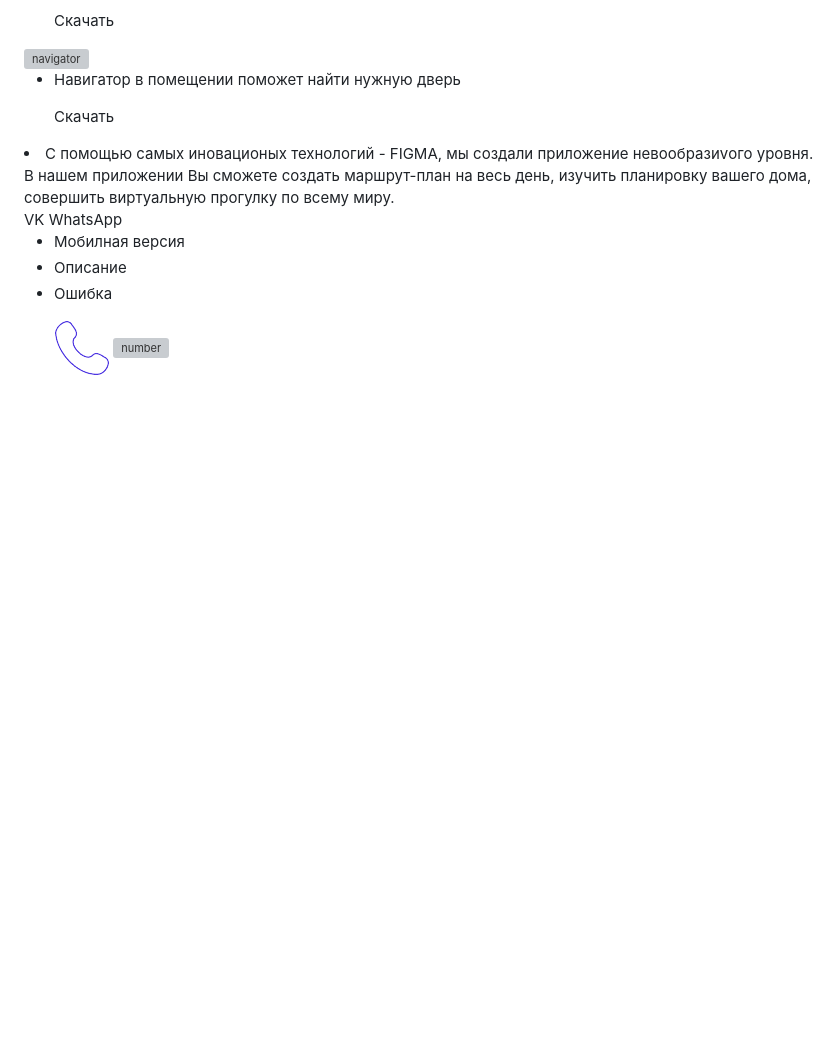
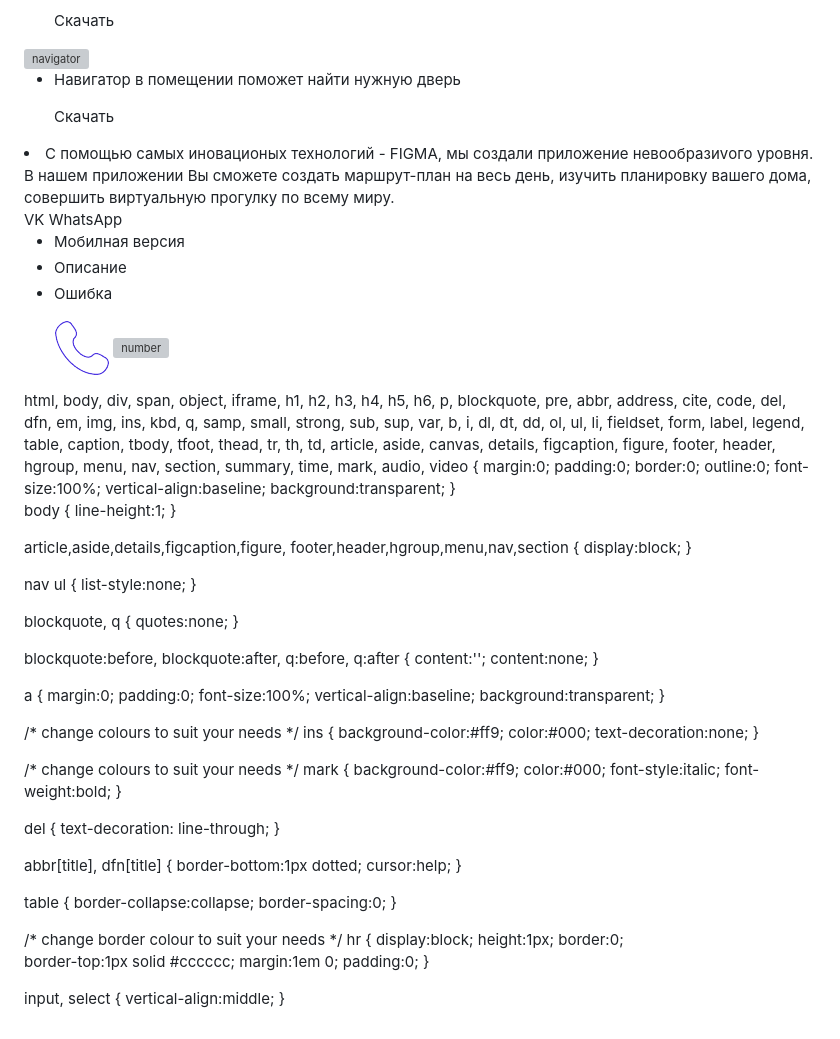
Before and after one commit to AlexDemeshkin/AlexDemeshkin.github.io, a Markdown page: README.md, the part around the change. Rendered like a GitHub page; blank space fills up the shorter version; grey boxes are pictures that could not be loaded.

```diff
--- a/README.md
+++ b/README.md
@@ -210,3 +210,97 @@
   </script>
 </body>
 </html>
+html, body, div, span, object, iframe,
+h1, h2, h3, h4, h5, h6, p, blockquote, pre,
+abbr, address, cite, code,
+del, dfn, em, img, ins, kbd, q, samp,
+small, strong, sub, sup, var,
+b, i,
+dl, dt, dd, ol, ul, li,
+fieldset, form, label, legend,
+table, caption, tbody, tfoot, thead, tr, th, td,
+article, aside, canvas, details, figcaption, figure,
+footer, header, hgroup, menu, nav, section, summary,
+time, mark, audio, video {
+    margin:0;
+    padding:0;
+    border:0;
+    outline:0;
+    font-size:100%;
+    vertical-align:baseline;
+    background:transparent;
+}
+
+body {
+    line-height:1;
+}
+
+article,aside,details,figcaption,figure,
+footer,header,hgroup,menu,nav,section {
+    display:block;
+}
+
+nav ul {
+    list-style:none;
+}
+
+blockquote, q {
+    quotes:none;
+}
+
+blockquote:before, blockquote:after,
+q:before, q:after {
+    content:'';
+    content:none;
+}
+
+a {
+    margin:0;
+    padding:0;
+    font-size:100%;
+    vertical-align:baseline;
+    background:transparent;
+}
+
+/* change colours to suit your needs */
+ins {
+    background-color:#ff9;
+    color:#000;
+    text-decoration:none;
+}
+
+/* change colours to suit your needs */
+mark {
+    background-color:#ff9;
+    color:#000;
+    font-style:italic;
+    font-weight:bold;
+}
+
+del {
+    text-decoration: line-through;
+}
+
+abbr[title], dfn[title] {
+    border-bottom:1px dotted;
+    cursor:help;
+}
+
+table {
+    border-collapse:collapse;
+    border-spacing:0;
+}
+
+/* change border colour to suit your needs */
+hr {
+    display:block;
+    height:1px;
+    border:0;
+    border-top:1px solid #cccccc;
+    margin:1em 0;
+    padding:0;
+}
+
+input, select {
+    vertical-align:middle;
+}
```
